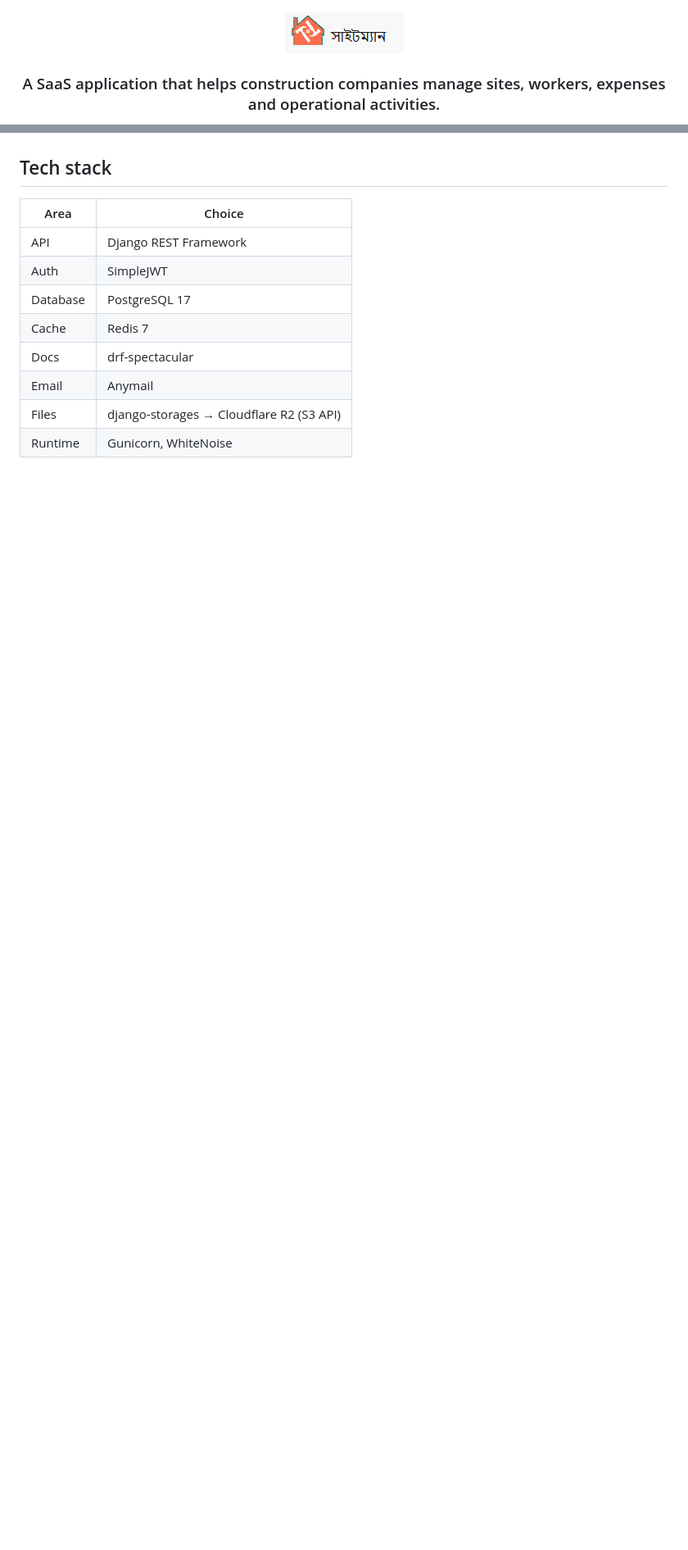
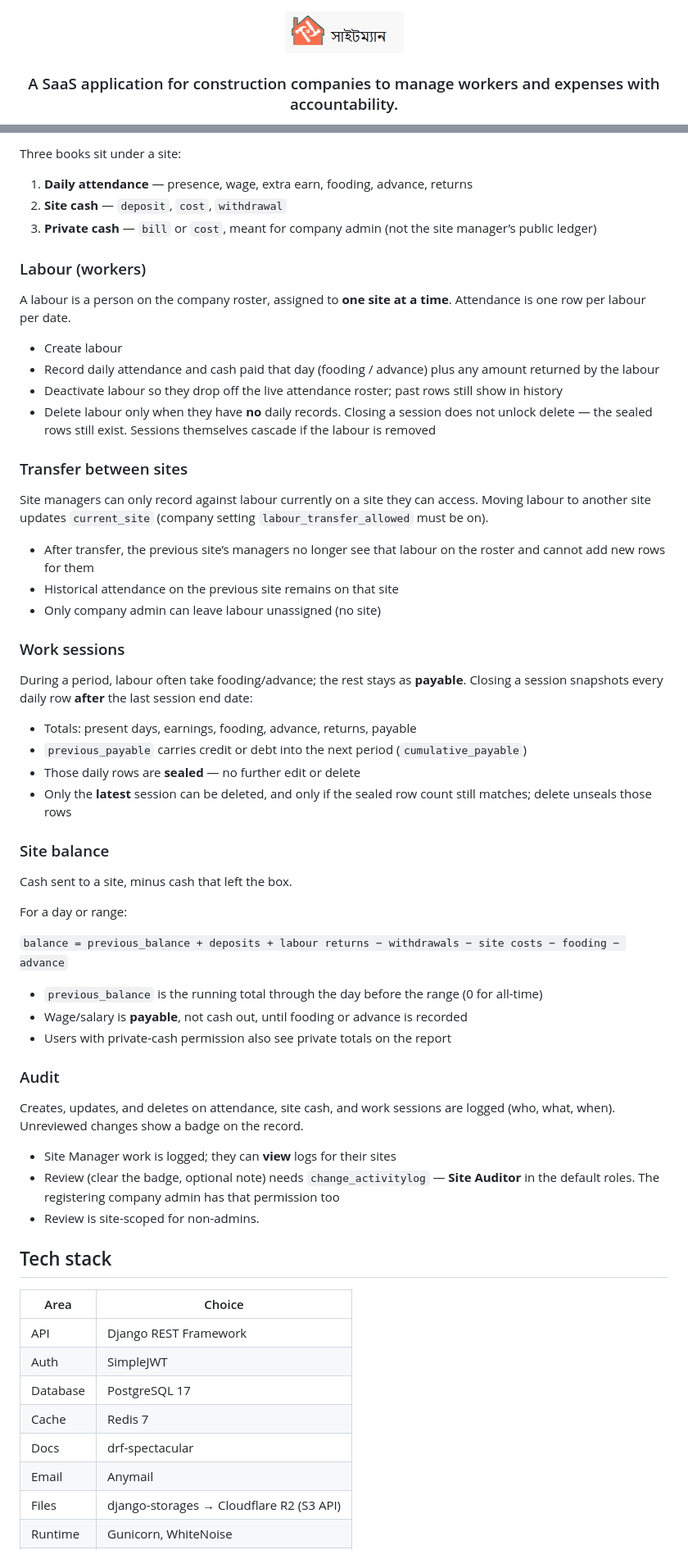
Before and after one commit to achibhossengit/siteman-api, a Markdown page: README.md, 2 parts joined by grey strips. Shown at 82% size. GitHub-like rendering; blank space fills up the shorter version.

```diff
--- a/README.md
+++ b/README.md
@@ -3,7 +3,7 @@
 </p>
 
 <h3 align="center">
-  A SaaS application that helps construction companies manage sites, workers, expenses and operational activities.
+  A SaaS application for construction companies to manage workers and expenses with accountability.
 </h3>
 
 <p align="center">
@@ -53,3 +87,54 @@ The platform is designed around a multi-tenant structure where each company oper
+Three books sit under a site:
+
+1. **Daily attendance** — presence, wage, extra earn, fooding, advance, returns
+2. **Site cash** — `deposit`, `cost`, `withdrawal`
+3. **Private cash** — `bill` or `cost`, meant for company admin (not the site manager’s public ledger)
+
+### Labour (workers)
+
+A labour is a person on the company roster, assigned to **one site at a time**. Attendance is one row per labour per date.
+
+- Create labour
+- Record daily attendance and cash paid that day (fooding / advance) plus any amount returned by the labour
+- Deactivate labour so they drop off the live attendance roster; past rows still show in history
+- Delete labour only when they have **no** daily records. Closing a session does not unlock delete — the sealed rows still exist. Sessions themselves cascade if the labour is removed
+
+### Transfer between sites
+
+Site managers can only record against labour currently on a site they can access. Moving labour to another site updates `current_site` (company setting `labour_transfer_allowed` must be on).
+
+- After transfer, the previous site’s managers no longer see that labour on the roster and cannot add new rows for them
+- Historical attendance on the previous site remains on that site
+- Only company admin can leave labour unassigned (no site)
+
+### Work sessions
+
+During a period, labour often take fooding/advance; the rest stays as **payable**. Closing a session snapshots every daily row **after** the last session end date:
+
+- Totals: present days, earnings, fooding, advance, returns, payable
+- `previous_payable` carries credit or debt into the next period (`cumulative_payable`)
+- Those daily rows are **sealed** — no further edit or delete
+- Only the **latest** session can be deleted, and only if the sealed row count still matches; delete unseals those rows
+
+### Site balance
+
+Cash sent to a site, minus cash that left the box.
+
+For a day or range:
+
+`balance = previous_balance + deposits + labour returns − withdrawals − site costs − fooding − advance`
+
+- `previous_balance` is the running total through the day before the range (0 for all-time)
+- Wage/salary is **payable**, not cash out, until fooding or advance is recorded
+- Users with private-cash permission also see private totals on the report
+
+### Audit
+
+Creates, updates, and deletes on attendance, site cash, and work sessions are logged (who, what, when). Unreviewed changes show a badge on the record.
+
+- Site Manager work is logged; they can **view** logs for their sites
+- Review (clear the badge, optional note) needs `change_activitylog` — **Site Auditor** in the default roles. The registering company admin has that permission too
+- Review is site-scoped for non-admins.
 
 
 ## Tech stack
```
Also changed, not shown: other parts of README.md (+52 -17 lines).
